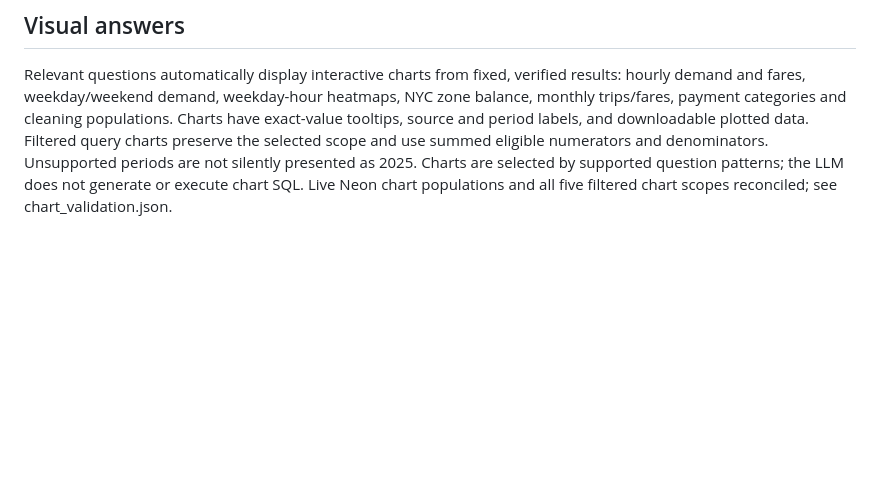
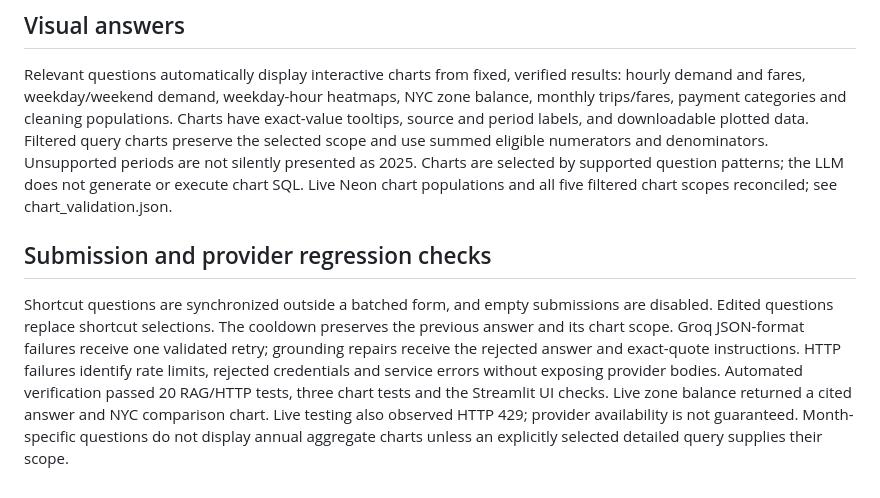
Before and after one commit to DaksheshGautam/nyc-taxi-analytics-rag, a Markdown page: rag/README.md, the part around the change. GitHub-like rendering; blank space fills up the shorter version.

Commit message:
Document tested submission fixes and provider limits

```diff
--- a/rag/README.md
+++ b/rag/README.md
@@ -72,3 +72,7 @@ https://nyc-taxi-evidence.streamlit.app/ is public. Visitors can ask the LLM wit
 ## Visual answers
 
 Relevant questions automatically display interactive charts from fixed, verified results: hourly demand and fares, weekday/weekend demand, weekday-hour heatmaps, NYC zone balance, monthly trips/fares, payment categories and cleaning populations. Charts have exact-value tooltips, source and period labels, and downloadable plotted data. Filtered query charts preserve the selected scope and use summed eligible numerators and denominators. Unsupported periods are not silently presented as 2025. Charts are selected by supported question patterns; the LLM does not generate or execute chart SQL. Live Neon chart populations and all five filtered chart scopes reconciled; see chart_validation.json.
+
+## Submission and provider regression checks
+
+Shortcut questions are synchronized outside a batched form, and empty submissions are disabled. Edited questions replace shortcut selections. The cooldown preserves the previous answer and its chart scope. Groq JSON-format failures receive one validated retry; grounding repairs receive the rejected answer and exact-quote instructions. HTTP failures identify rate limits, rejected credentials and service errors without exposing provider bodies. Automated verification passed 20 RAG/HTTP tests, three chart tests and the Streamlit UI checks. Live zone balance returned a cited answer and NYC comparison chart. Live testing also observed HTTP 429; provider availability is not guaranteed. Month-specific questions do not display annual aggregate charts unless an explicitly selected detailed query supplies their scope.
```
